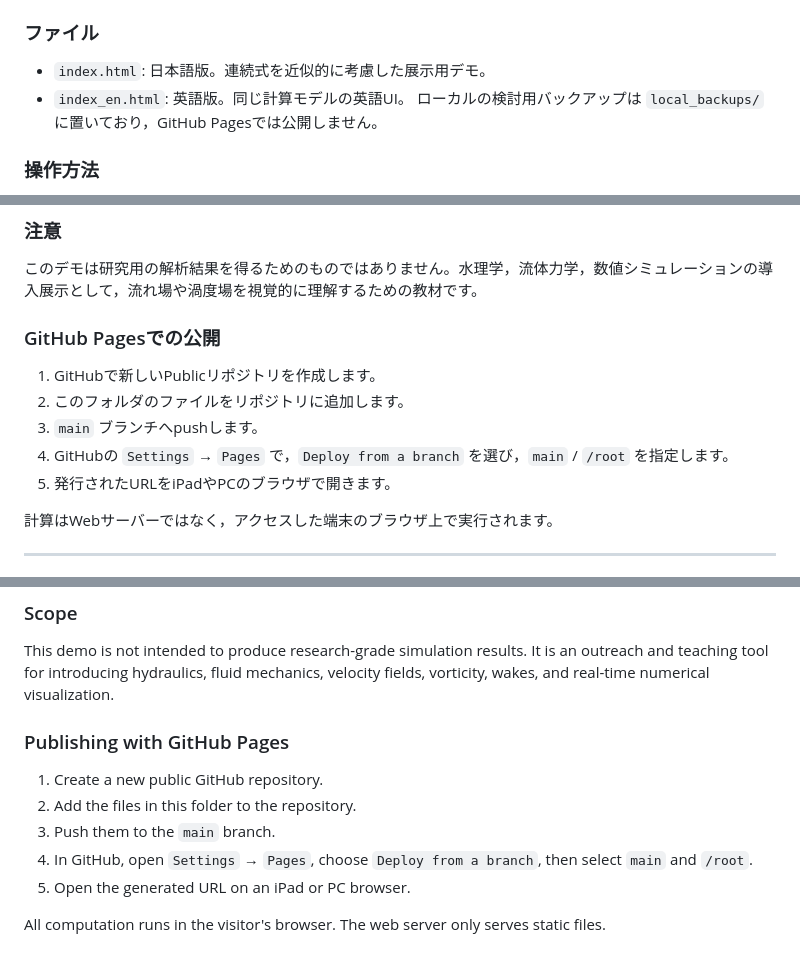
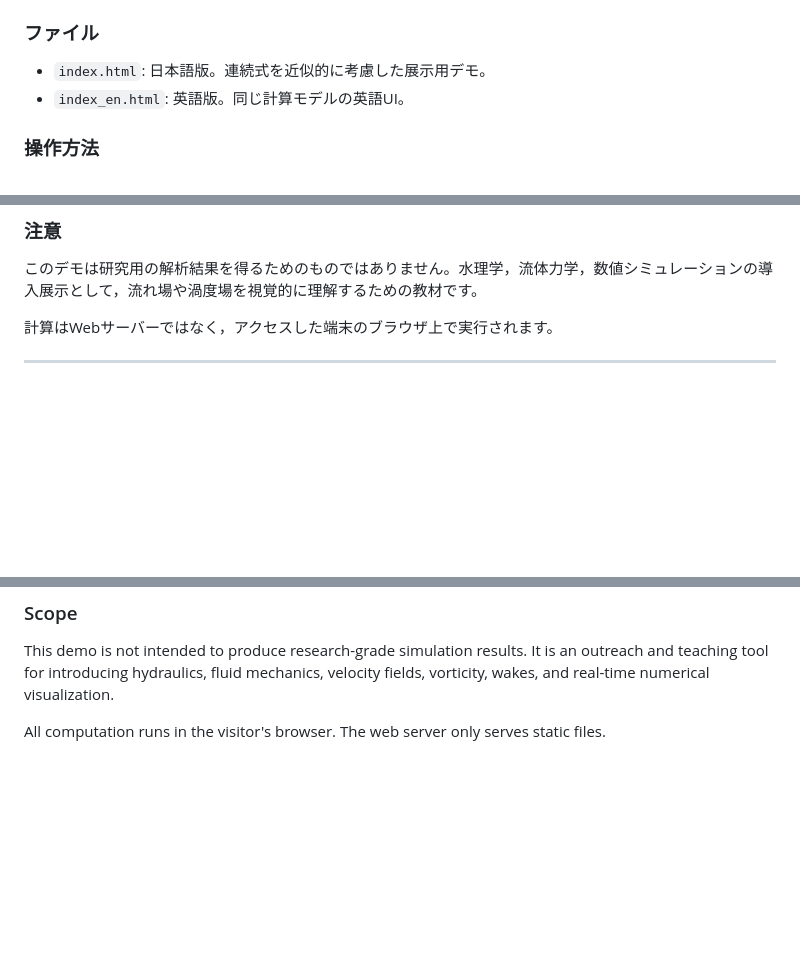
Before and after one commit to jinkashiwada/EasyNagareDemo, a Markdown page: README.md, 3 parts joined by grey strips. GitHub-like rendering; blank space fills up the shorter version.

Commit message:
Clean public README

```diff
--- a/README.md
+++ b/README.md
@@ -12,7 +12,6 @@
 
 - `index.html`: 日本語版。連続式を近似的に考慮した展示用デモ。
 - `index_en.html`: 英語版。同じ計算モデルの英語UI。
-ローカルの検討用バックアップは `local_backups/` に置いており，GitHub Pagesでは公開しません。
 
 ### 操作方法
 
@@ -62,14 +61,6 @@
 
 このデモは研究用の解析結果を得るためのものではありません。水理学，流体力学，数値シミュレーションの導入展示として，流れ場や渦度場を視覚的に理解するための教材です。
 
-### GitHub Pagesでの公開
-
-1. GitHubで新しいPublicリポジトリを作成します。
-2. このフォルダのファイルをリポジトリに追加します。
-3. `main` ブランチへpushします。
-4. GitHubの `Settings` → `Pages` で，`Deploy from a branch` を選び，`main` / `/root` を指定します。
-5. 発行されたURLをiPadやPCのブラウザで開きます。
-
 計算はWebサーバーではなく，アクセスした端末のブラウザ上で実行されます。
 
 ---
@@ -136,12 +126,4 @@ is not solved to full convergence. Instead, a small fixed number of pressure-pro
 
 This demo is not intended to produce research-grade simulation results. It is an outreach and teaching tool for introducing hydraulics, fluid mechanics, velocity fields, vorticity, wakes, and real-time numerical visualization.
 
-### Publishing with GitHub Pages
-
-1. Create a new public GitHub repository.
-2. Add the files in this folder to the repository.
-3. Push them to the `main` branch.
-4. In GitHub, open `Settings` → `Pages`, choose `Deploy from a branch`, then select `main` and `/root`.
-5. Open the generated URL on an iPad or PC browser.
-
 All computation runs in the visitor's browser. The web server only serves static files.
```
Also changed, not shown: other parts of README.md (+0 -1 lines).
